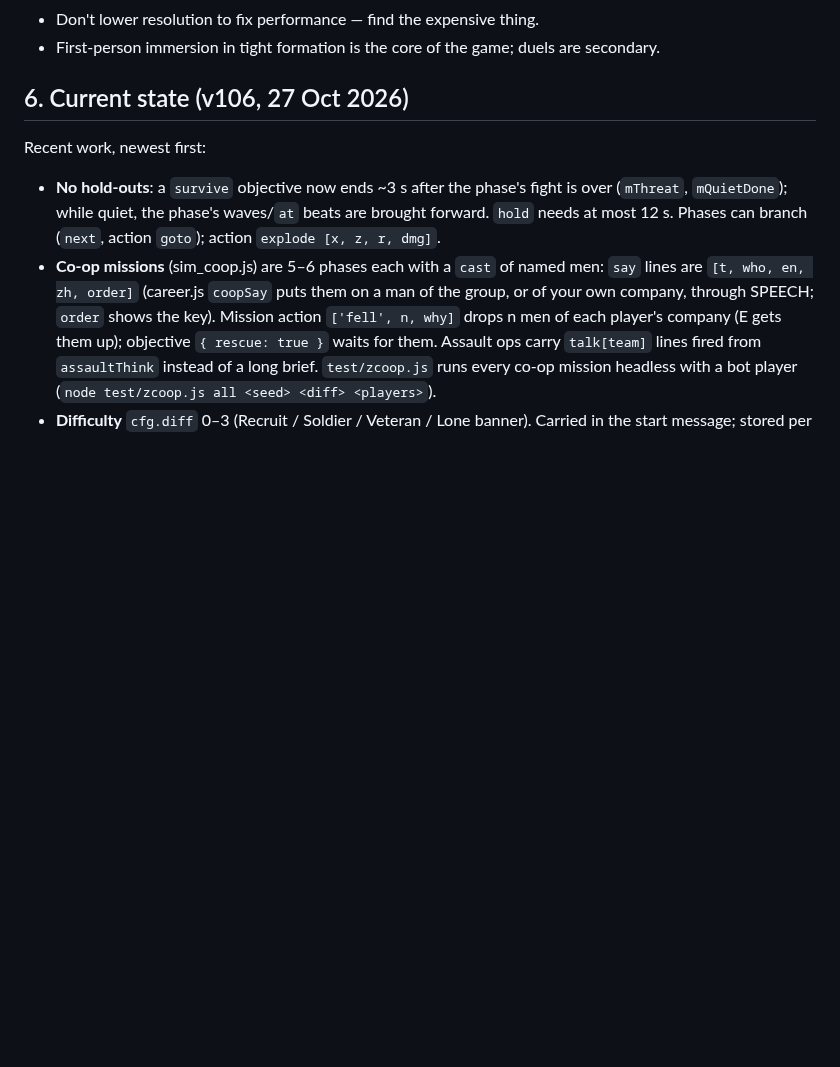
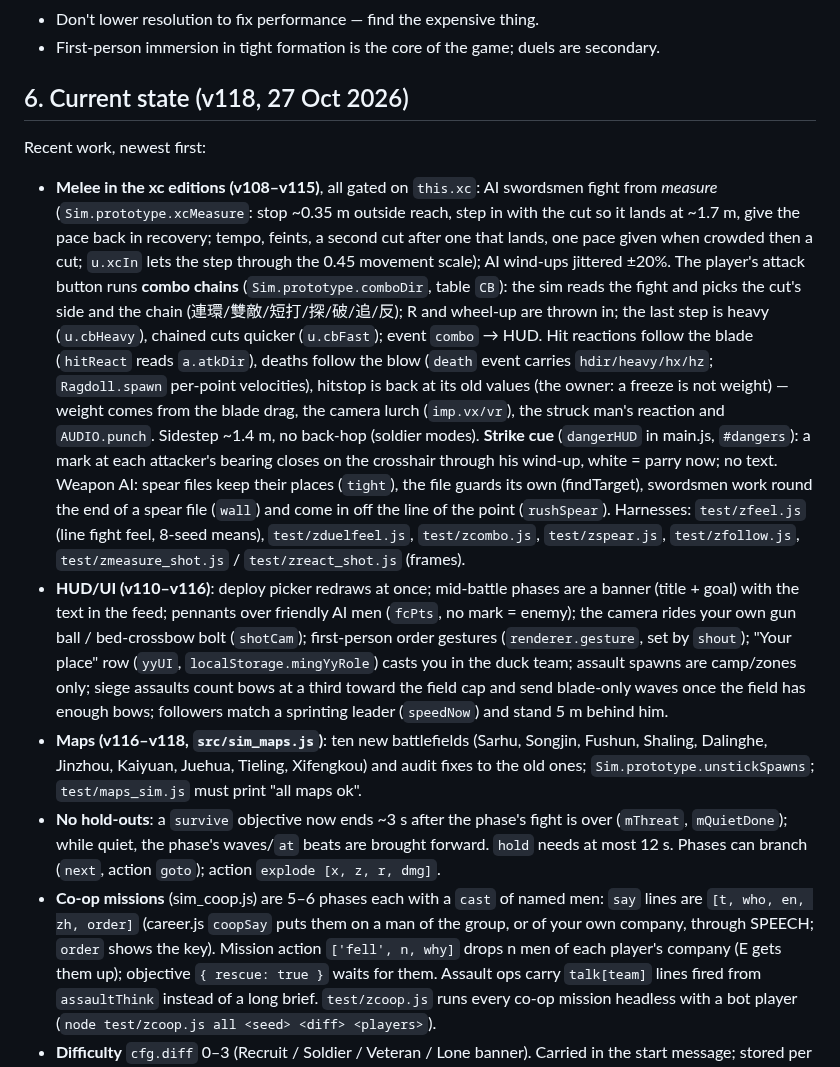
Before and after one commit to laladehulu/Liaodong, a Markdown page: HANDOFF.md, the part around the change. Drawn GitHub-style; blank space fills up the shorter version.

Commit message:
handoff: v118 current state (melee, HUD, maps)

```diff
--- a/HANDOFF.md
+++ b/HANDOFF.md
@@ -80,8 +80,28 @@ Publishing (main session only): `tools/pub.sh vN "message"` snapshots, builds ev
 - Don't lower resolution to fix performance — find the expensive thing.
 - First-person immersion in tight formation is the core of the game; duels are secondary.
 
-## 6. Current state (v106, 27 Oct 2026)
+## 6. Current state (v118, 27 Oct 2026)
 Recent work, newest first:
+- **Melee in the xc editions (v108–v115)**, all gated on `this.xc`: AI swordsmen fight from *measure* (`Sim.prototype.xcMeasure`:
+  stop ~0.35 m outside reach, step in with the cut so it lands at ~1.7 m, give the pace back in recovery; tempo, feints, a second
+  cut after one that lands, one pace given when crowded then a cut; `u.xcIn` lets the step through the 0.45 movement scale);
+  AI wind-ups jittered ±20%. The player's attack button runs **combo chains** (`Sim.prototype.comboDir`, table `CB`): the sim reads the
+  fight and picks the cut's side and the chain (連環/雙敵/短打/探/破/追/反); R and wheel-up are thrown in; the last step is heavy
+  (`u.cbHeavy`), chained cuts quicker (`u.cbFast`); event `combo` → HUD. Hit reactions follow the blade (`hitReact` reads
+  `a.atkDir`), deaths follow the blow (`death` event carries `hdir/heavy/hx/hz`; `Ragdoll.spawn` per-point velocities), hitstop is
+  back at its old values (the owner: a freeze is not weight) — weight comes from the blade drag, the camera lurch (`imp.vx/vr`), the
+  struck man's reaction and `AUDIO.punch`. Sidestep ~1.4 m, no back-hop (soldier modes). **Strike cue** (`dangerHUD` in main.js,
+  `#dangers`): a mark at each attacker's bearing closes on the crosshair through his wind-up, white = parry now; no text.
+  Weapon AI: spear files keep their places (`tight`), the file guards its own (findTarget), swordsmen work round the end of a spear
+  file (`wall`) and come in off the line of the point (`rushSpear`). Harnesses: `test/zfeel.js` (line fight feel, 8-seed means),
+  `test/zduelfeel.js`, `test/zcombo.js`, `test/zspear.js`, `test/zfollow.js`, `test/zmeasure_shot.js` / `test/zreact_shot.js` (frames).
+- **HUD/UI (v110–v116)**: deploy picker redraws at once; mid-battle phases are a banner (title + goal) with the text in the feed;
+  pennants over friendly AI men (`fcPts`, no mark = enemy); the camera rides your own gun ball / bed-crossbow bolt (`shotCam`);
+  first-person order gestures (`renderer.gesture`, set by `shout`); "Your place" row (`yyUI`, `localStorage.mingYyRole`) casts you
+  in the duck team; assault spawns are camp/zones only; siege assaults count bows at a third toward the field cap and send blade-only
+  waves once the field has enough bows; followers match a sprinting leader (`speedNow`) and stand 5 m behind him.
+- **Maps (v116–v118, `src/sim_maps.js`)**: ten new battlefields (Sarhu, Songjin, Fushun, Shaling, Dalinghe, Jinzhou, Kaiyuan, Juehua,
+  Tieling, Xifengkou) and audit fixes to the old ones; `Sim.prototype.unstickSpawns`; `test/maps_sim.js` must print "all maps ok".
 - **No hold-outs**: a `survive` objective now ends ~3 s after the phase's fight is over (`mThreat`, `mQuietDone`); while
   quiet, the phase's waves/`at` beats are brought forward. `hold` needs at most 12 s. Phases can branch (`next`, action `goto`);
   action `explode [x, z, r, dmg]`.
```
